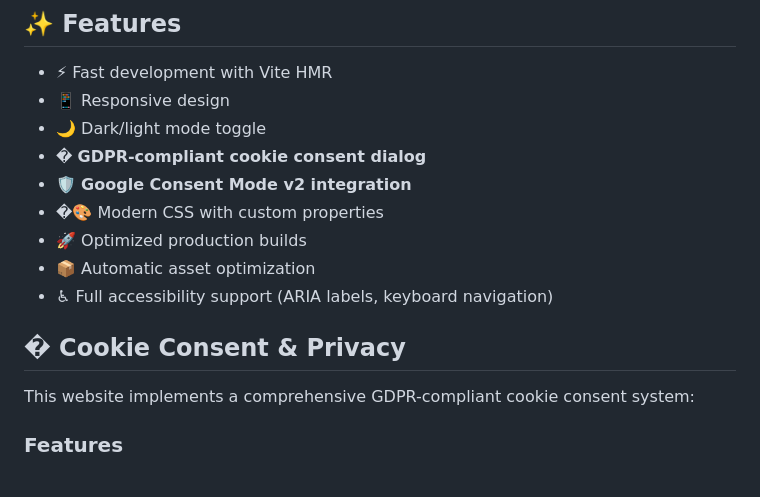
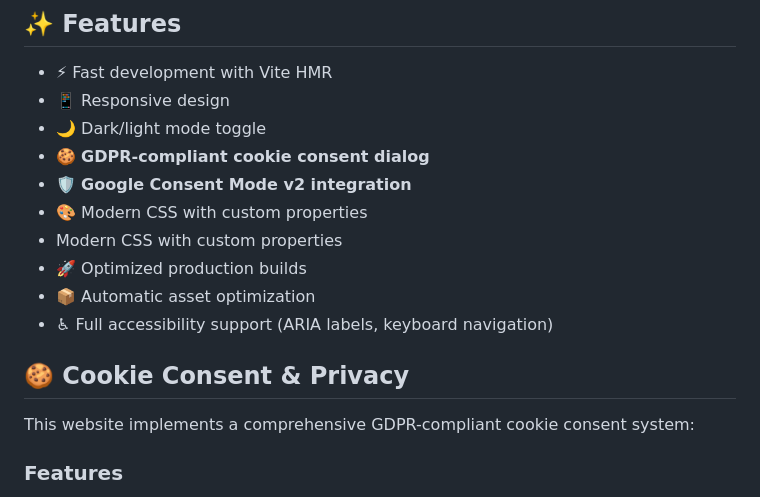
Before and after one commit to lightofdata/website, a Markdown page: README.md, the part around one of its changes. Rendered like a GitHub page.

Commit message:
fix: correct emoji representation in README.md for cookie consent and build configuration sections

```diff
--- a/README.md
+++ b/README.md
@@ -73,14 +73,15 @@ npm run deploy
 - ⚡ Fast development with Vite HMR
 - 📱 Responsive design
 - 🌙 Dark/light mode toggle
-- � **GDPR-compliant cookie consent dialog**
+- 🍪 **GDPR-compliant cookie consent dialog**
 - 🛡️ **Google Consent Mode v2 integration**
-- �🎨 Modern CSS with custom properties
+- 🎨 Modern CSS with custom properties
+- Modern CSS with custom properties
 - 🚀 Optimized production builds
 - 📦 Automatic asset optimization
 - ♿ Full accessibility support (ARIA labels, keyboard navigation)
 
-## � Cookie Consent & Privacy
+## 🍪 Cookie Consent & Privacy
 
 This website implements a comprehensive GDPR-compliant cookie consent system:
 
```
Also changed, not shown: other parts of README.md (+1 -1 lines).
